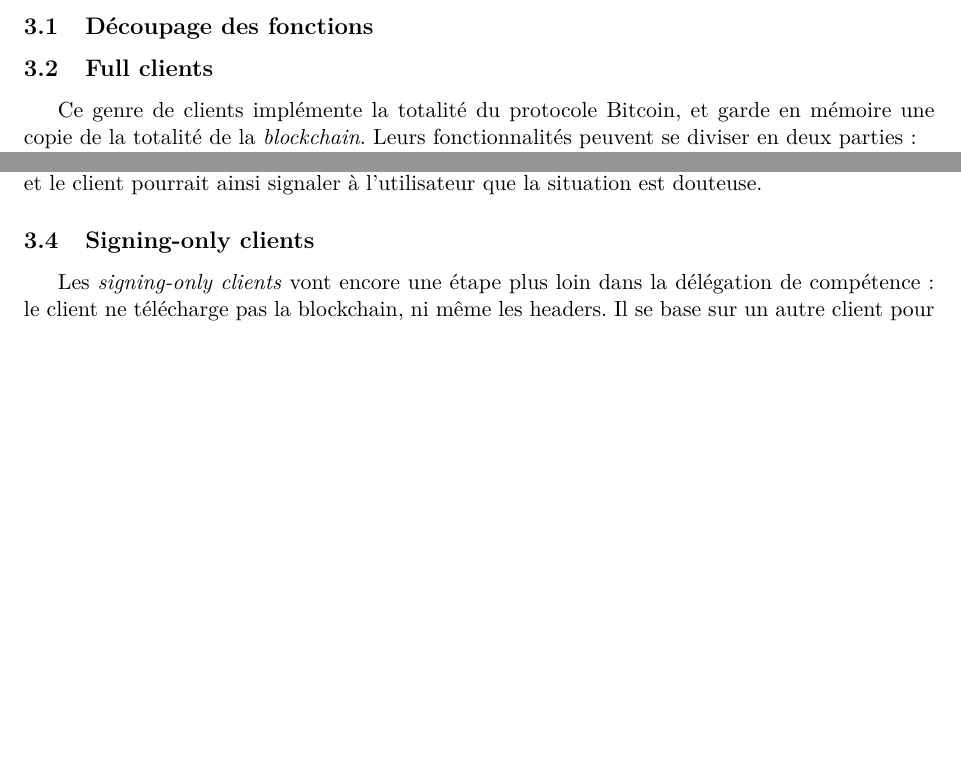
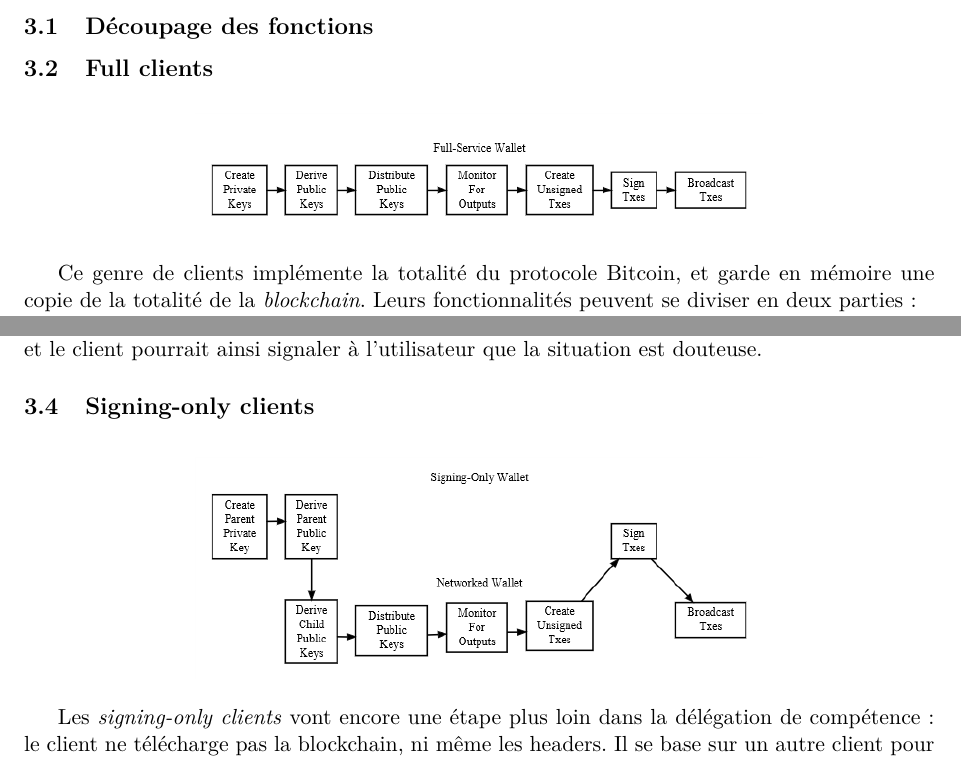
Before and after one commit to pgalland/BitcoinDoc, a LaTeX document (rapport_btc.tex): two parts of pages 7 and 8 of 10 before the commit and two parts of pages 7 and 9 of 10 after it, joined at a grey line, cut so that both start at the same text, the shorter picture padded with empty space. Compiled offline with pdfLaTeX.

Commit message:
avec le pdf

```diff
--- a/rapport_btc.tex
+++ b/rapport_btc.tex
@@ -219,6 +219,10 @@ Cette fois-ci Eve veut essayer de changer le montant de la transaction, le rempl
 \section{Les différents types de clients}
 \subsection{Découpage des fonctions}
 \subsection{Full clients}
+\begin{figure}[h]
+	\centering
+	\includegraphics[width=10cm]{en-wallets-full-service}
+\end{figure}
 Ce genre de clients implémente la totalité du protocole Bitcoin, et garde en mémoire une copie de la totalité de la \textit{blockchain}. Leurs fonctionnalités peuvent se diviser en deux parties :
 \begin{itemize}
 	\item \textit{publique}\begin{itemize}
@@ -240,6 +244,7 @@ On voit que tout repose sur la confiance que le client léger accorde au n\oe{}u
 L'attaque principale liée à cette question de confiance (appelée \textit{Sybil attack}) a lieu si l'attaquant a la possibilité de contrôler entièrement notre connexion à Internet, et ainsi de nous présenter un faux réseau dans lequel tous les n\oe{}uds acceptent cette transaction pour nous faire croire qu'elle est valide, puis d'ajouter des blocs pour finir par nous faire croire qu'elle est définitive. Pour contrecarrer cela, il est envisagé de mettre en place des clients qui mesurent la vitesse à laquelle de nouveaux blocs sont minés : en effet, dans le cas où l'attaquant n'est pas dans une configuration de puissance de type 51\%, cette vitesse décroîtrait brutalement avec l'usurpation, et le client pourrait ainsi signaler à l'utilisateur que la situation est douteuse.
 \subsection{Signing-only clients}
 \begin{figure}[h]
+	\centering
 	\includegraphics[width=10cm]{en-wallets-signing-only}
 \end{figure}
 Les \textit{signing-only clients} vont encore une étape plus loin dans la délégation de compétence : le client ne télécharge pas la blockchain, ni même les headers. Il se base sur un autre client pour lui fournir les transactions qui concernent l'utilisateur et la situation financière de ce dernier, et ne garde en propre que la partie signature. Ce cas de figure a deux fonctions principales :\begin{itemize}
```
Also changed, not shown: rapport_btc.pdf.
